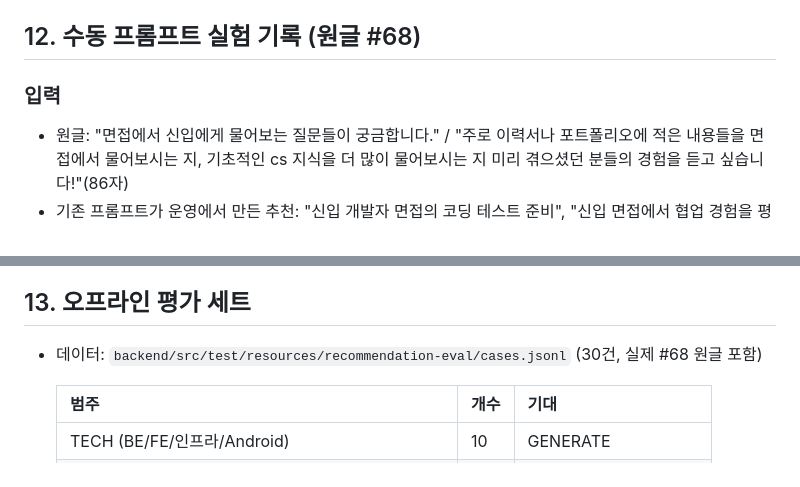
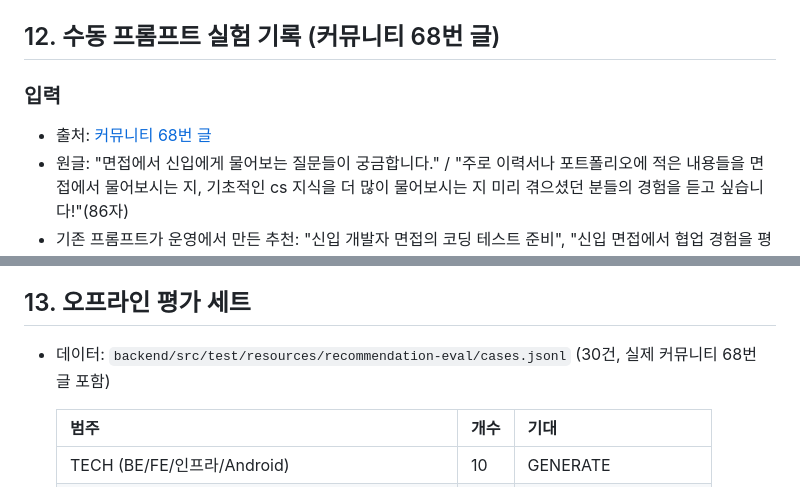
Before and after one commit to woowacourse-teams/2026-shout-outz, a Markdown page: docs/backend/question-recommendation-quality-design.md, 2 parts joined by grey strips. GitHub-like rendering.

Commit message:
docs(backend): 수동 실험 원글 표기를 커뮤니티 68번 글로 수정

```diff
--- a/docs/backend/question-recommendation-quality-design.md
+++ b/docs/backend/question-recommendation-quality-design.md
@@ -435,10 +435,11 @@ question-recommendation:
 - 전체 백엔드 테스트: 1,937개 통과(실패 0, 건너뜀 2). `llm-eval` 태그는 기본 실행에서 제외된다.
 - 마이그레이션은 로컬 PostgreSQL에서 적용을 확인했다(`v20261016130000`).
 
-## 12. 수동 프롬프트 실험 기록 (원글 #68)
+## 12. 수동 프롬프트 실험 기록 (커뮤니티 68번 글)
 
 ### 입력
 
+- 출처: [커뮤니티 68번 글](https://shout-ou.tz/community/68)
 - 원글: "면접에서 신입에게 물어보는 질문들이 궁금합니다." / "주로 이력서나 포트폴리오에 적은 내용들을 면접에서 물어보시는 지, 기초적인 cs 지식을 더 많이 물어보시는 지 미리 겪으셨던 분들의 경험을 듣고 싶습니다!"(86자)
 - 기존 프롬프트가 운영에서 만든 추천: "신입 개발자 면접의 코딩 테스트 준비", "신입 면접에서 협업 경험을 평가하는 방식"
 
@@ -475,7 +476,7 @@ v1 결과의 judge 판정은 아직 실행하지 않았다. v2 결과의 품질
 
 ## 13. 오프라인 평가 세트
 
-- 데이터: `backend/src/test/resources/recommendation-eval/cases.jsonl` (30건, 실제 #68 원글 포함)
+- 데이터: `backend/src/test/resources/recommendation-eval/cases.jsonl` (30건, 실제 커뮤니티 68번 글 포함)
 
   | 범주 | 개수 | 기대 |
   | --- | --- | --- |
```
